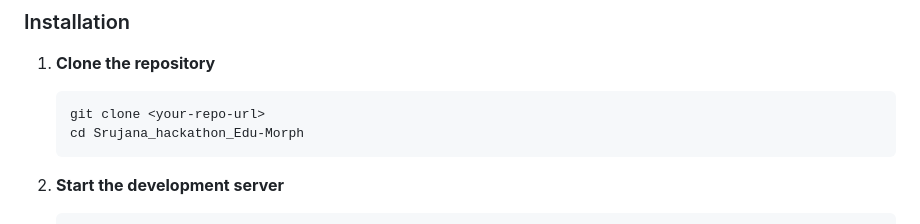
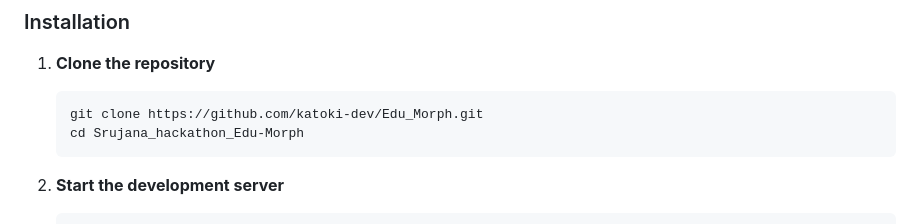
Before and after one commit to katoki-dev/Edu_Morph, a Markdown page: README.md, the part around the change. GitHub-like rendering.

````diff
--- a/README.md
+++ b/README.md
@@ -29,7 +29,7 @@ A modern, AI-powered educational platform that revolutionizes content creation f
 
 1. **Clone the repository**
    ```bash
-   git clone <your-repo-url>
+   git clone https://github.com/katoki-dev/Edu_Morph.git
    cd Srujana_hackathon_Edu-Morph
    ```
 
````
